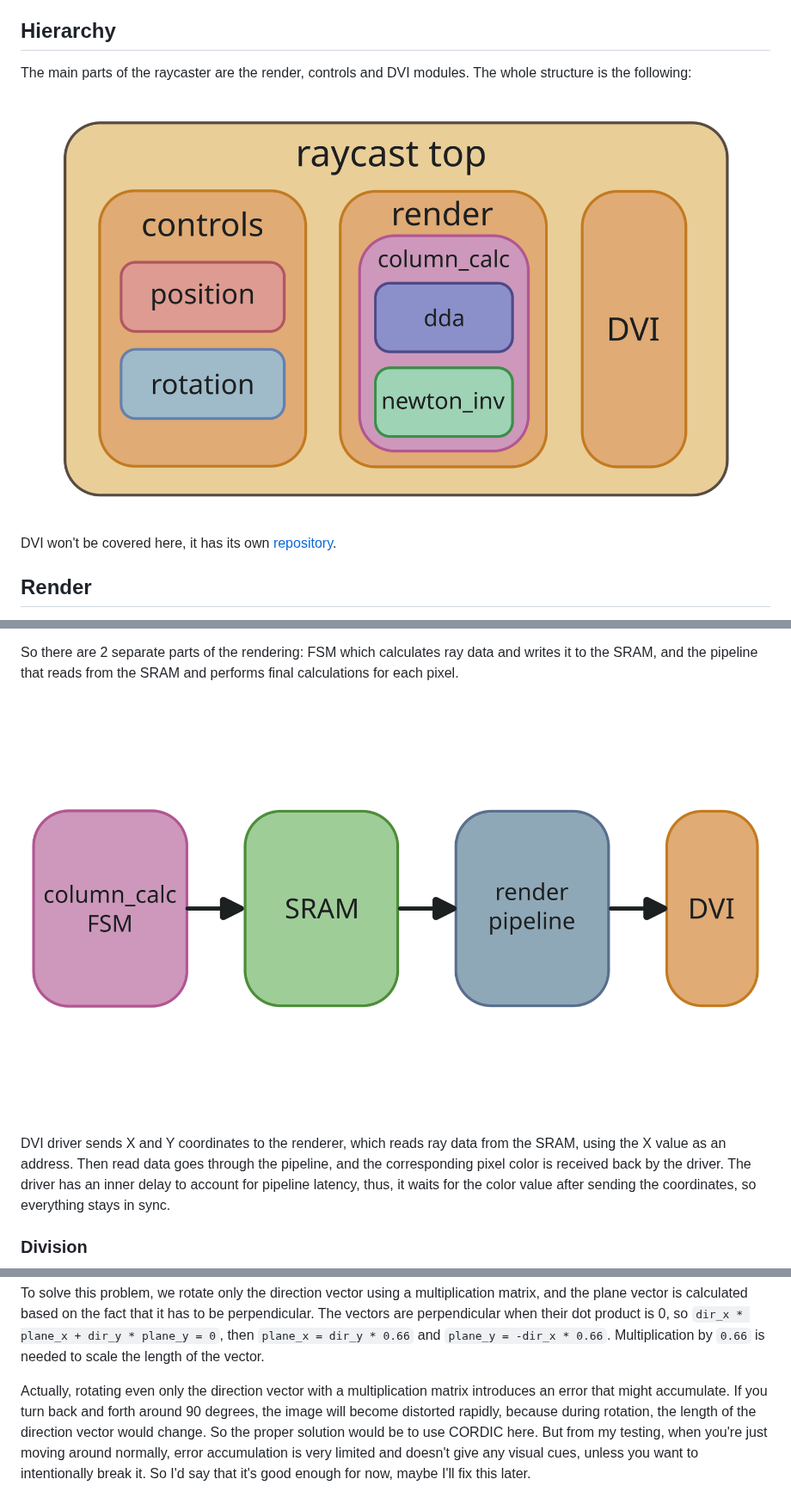
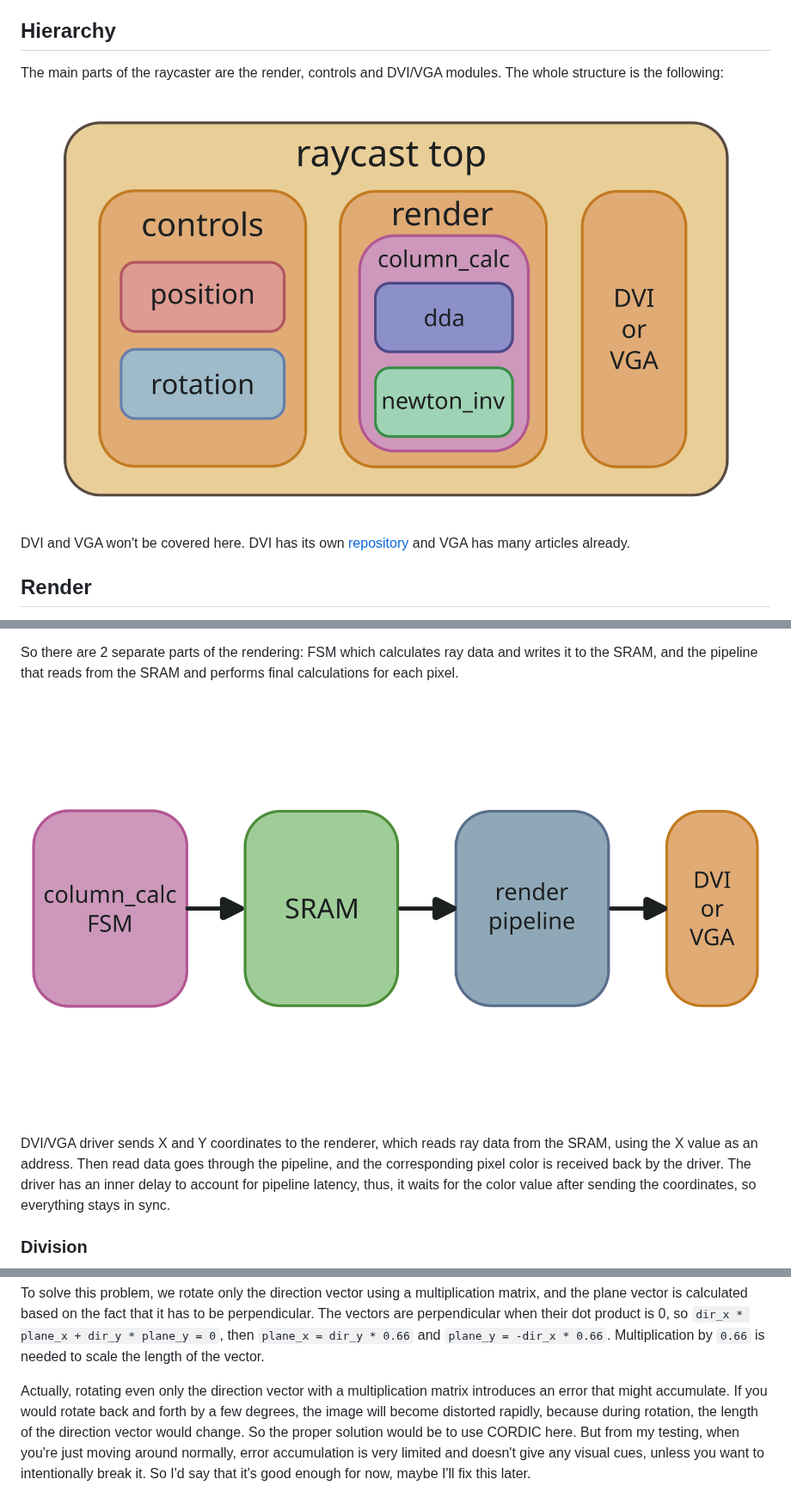
Before and after one commit to max-kudinov/hardware_raycast, a Markdown page: docs/rtl.md, 3 parts joined by grey strips. Shown at 86% size. Rendered like a GitHub page; pictures changed too: img/hierarchy.png, img/rendering.png.

Commit message:
Update readme with VGA info

```diff
--- a/docs/rtl.md
+++ b/docs/rtl.md
@@ -238,13 +238,14 @@ explicitly cast to be signed if needed.
 
 ## Hierarchy
 
-The main parts of the raycaster are the render, controls and DVI modules. The
-whole structure is the following:
+The main parts of the raycaster are the render, controls and DVI/VGA modules.
+The whole structure is the following:
 
 ![RTL hierarchy](../img/hierarchy.png)
 
-DVI won't be covered here, it has its own
-[repository](https://github.com/max-kudinov/open_dvi).
+DVI and VGA won't be covered here. DVI has its own
+[repository](https://github.com/max-kudinov/open_dvi) and VGA has many articles
+already.
 
 ## Render
 
@@ -273,8 +274,8 @@ final calculations for each pixel.
 
 ![rendering](../img/rendering.png)
 
-DVI driver sends X and Y coordinates to the renderer, which reads ray data from
-the SRAM, using the X value as an address. Then read data goes through the
+DVI/VGA driver sends X and Y coordinates to the renderer, which reads ray data
+from the SRAM, using the X value as an address. Then read data goes through the
 pipeline, and the corresponding pixel color is received back by the driver. The
 driver has an inner delay to account for pipeline latency, thus, it waits for
 the color value after sending the coordinates, so everything stays in sync.
@@ -351,10 +352,10 @@ and `plane_y = -dir_x * 0.66`. Multiplication by `0.66` is needed to scale the
 length of the vector.
 
 Actually, rotating even only the direction vector with a multiplication matrix
-introduces an error that might accumulate. If you turn back and forth around 90
-degrees, the image will become distorted rapidly, because during rotation, the
-length of the direction vector would change. So the proper solution would be to
-use CORDIC here. But from my testing, when you're just moving around normally,
-error accumulation is very limited and doesn't give any visual cues, unless you
-want to intentionally break it. So I'd say that it's good enough for now, maybe
-I'll fix this later.
+introduces an error that might accumulate. If you would rotate back and forth by
+a few degrees, the image will become distorted rapidly, because during rotation,
+the length of the direction vector would change. So the proper solution would be
+to use CORDIC here. But from my testing, when you're just moving around
+normally, error accumulation is very limited and doesn't give any visual cues,
+unless you want to intentionally break it. So I'd say that it's good enough for
+now, maybe I'll fix this later.
```
Also changed, not shown: other parts of docs/rtl.md (+2 -2 lines).
